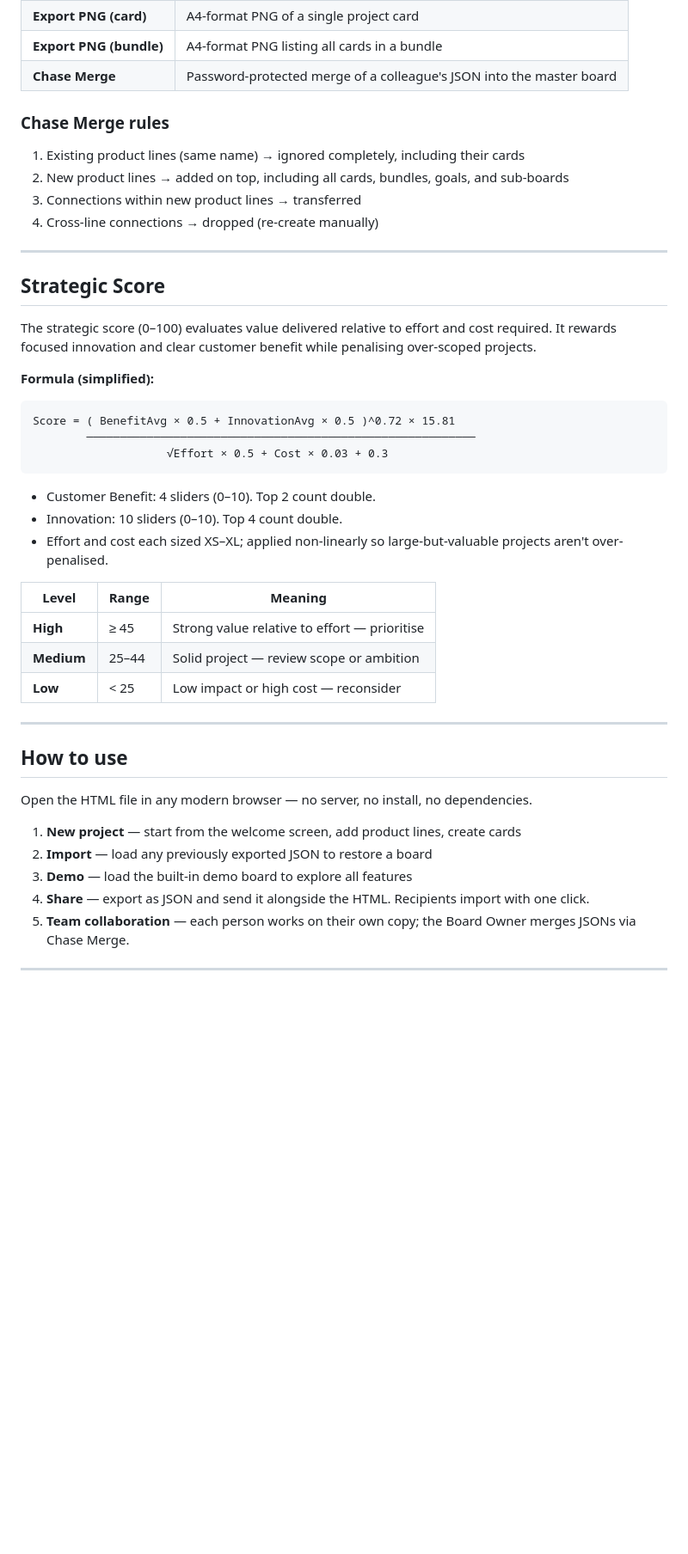
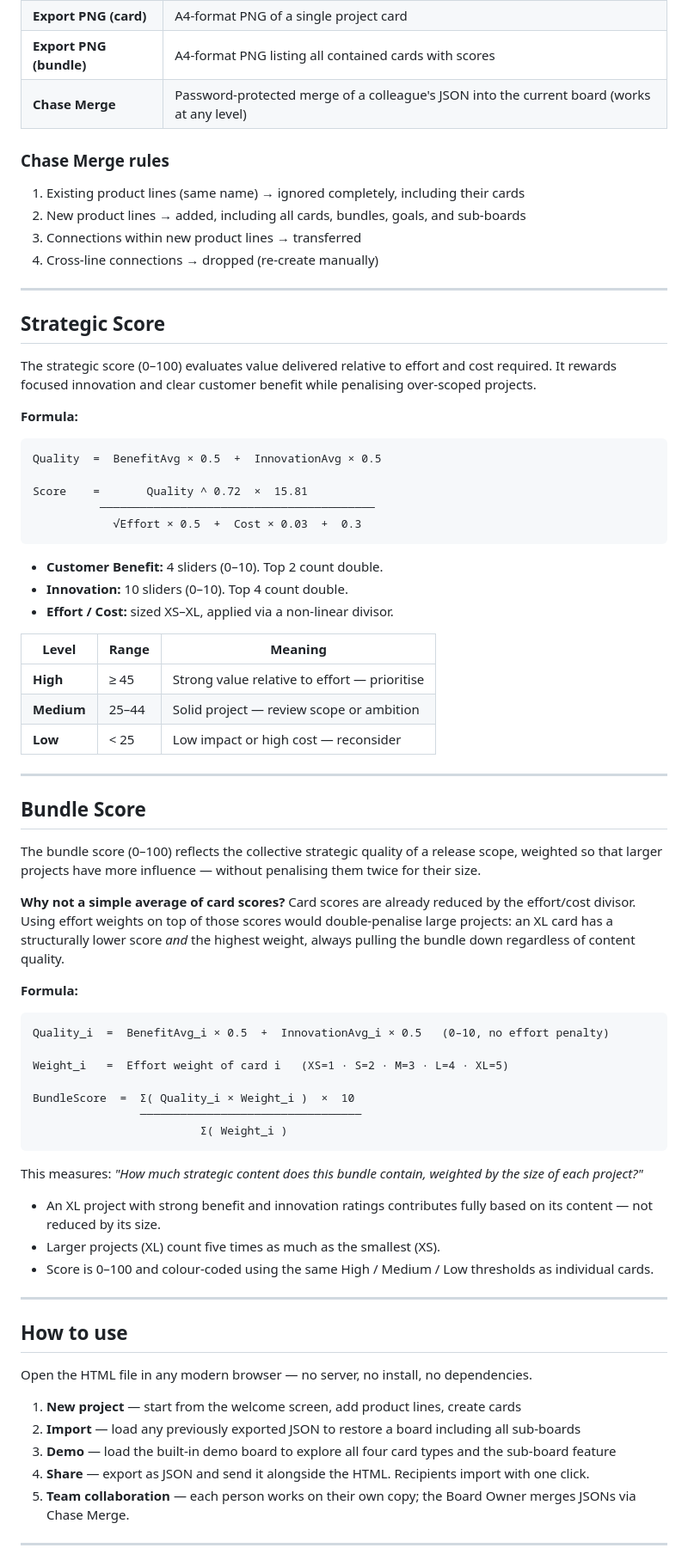
Before and after one commit to danielroeckl/Strategy-Dashboard, a Markdown page: README.md, the part around one of its changes. Shown at 86% size. Drawn GitHub-style; blank space fills up the shorter version.

````diff
--- a/README.md
+++ b/README.md
@@ -100,10 +102,10 @@ Activate Connection Mode from the toolbar, then click source → target. Click a
 | **Export PNG (card)** | A4-format PNG of a single project card |
-| **Export PNG (bundle)** | A4-format PNG listing all cards in a bundle |
-| **Chase Merge** | Password-protected merge of a colleague's JSON into the master board |
+| **Export PNG (bundle)** | A4-format PNG listing all contained cards with scores |
+| **Chase Merge** | Password-protected merge of a colleague's JSON into the current board (works at any level) |
 
 ### Chase Merge rules
 1. Existing product lines (same name) → ignored completely, including their cards
-2. New product lines → added on top, including all cards, bundles, goals, and sub-boards
+2. New product lines → added, including all cards, bundles, goals, and sub-boards
 3. Connections within new product lines → transferred
 4. Cross-line connections → dropped (re-create manually)
 
@@ -113,17 +115,19 @@ Activate Connection Mode from the toolbar, then click source → target. Click a
 
 The strategic score (0–100) evaluates value delivered relative to effort and cost required. It rewards focused innovation and clear customer benefit while penalising over-scoped projects.
 
-**Formula (simplified):**
+**Formula:**
 
 ```
-Score = ( BenefitAvg × 0.5 + InnovationAvg × 0.5 )^0.72 × 15.81
-        ──────────────────────────────────────────────────────────
-                    √Effort × 0.5 + Cost × 0.03 + 0.3
+Quality  =  BenefitAvg × 0.5  +  InnovationAvg × 0.5
+
+Score    =       Quality ^ 0.72  ×  15.81
+          ─────────────────────────────────────────
+            √Effort × 0.5  +  Cost × 0.03  +  0.3
 ```
 
-- Customer Benefit: 4 sliders (0–10). Top 2 count double.
-- Innovation: 10 sliders (0–10). Top 4 count double.
-- Effort and cost each sized XS–XL; applied non-linearly so large-but-valuable projects aren't over-penalised.
+- **Customer Benefit:** 4 sliders (0–10). Top 2 count double.
+- **Innovation:** 10 sliders (0–10). Top 4 count double.
+- **Effort / Cost:** sized XS–XL, applied via a non-linear divisor.
 
 | Level | Range | Meaning |
 |---|---|---|
@@ -133,13 +137,40 @@ Score = ( BenefitAvg × 0.5 + InnovationAvg × 0.5 )^0.72 × 15.81
 
 ---
 
+## Bundle Score
+
+The bundle score (0–100) reflects the collective strategic quality of a release scope, weighted so that larger projects have more influence — without penalising them twice for their size.
+
+**Why not a simple average of card scores?**
+Card scores are already reduced by the effort/cost divisor. Using effort weights on top of those scores would double-penalise large projects: an XL card has a structurally lower score *and* the highest weight, always pulling the bundle down regardless of content quality.
+
+**Formula:**
+
+```
+Quality_i  =  BenefitAvg_i × 0.5  +  InnovationAvg_i × 0.5   (0–10, no effort penalty)
+
+Weight_i   =  Effort weight of card i   (XS=1 · S=2 · M=3 · L=4 · XL=5)
+
+BundleScore  =  Σ( Quality_i × Weight_i )  ×  10
+                ─────────────────────────────────
+                         Σ( Weight_i )
+```
+
+This measures: *"How much strategic content does this bundle contain, weighted by the size of each project?"*
+
+- An XL project with strong benefit and innovation ratings contributes fully based on its content — not reduced by its size.
+- Larger projects (XL) count five times as much as the smallest (XS).
+- Score is 0–100 and colour-coded using the same High / Medium / Low thresholds as individual cards.
+
+---
+
 ## How to use
 
 Open the HTML file in any modern browser — no server, no install, no dependencies.
 
 1. **New project** — start from the welcome screen, add product lines, create cards
-2. **Import** — load any previously exported JSON to restore a board
-3. **Demo** — load the built-in demo board to explore all features
+2. **Import** — load any previously exported JSON to restore a board including all sub-boards
+3. **Demo** — load the built-in demo board to explore all four card types and the sub-board feature
 4. **Share** — export as JSON and send it alongside the HTML. Recipients import with one click.
 5. **Team collaboration** — each person works on their own copy; the Board Owner merges JSONs via Chase Merge.
 
````
Also changed, not shown: other parts of README.md (+21 -19 lines).
